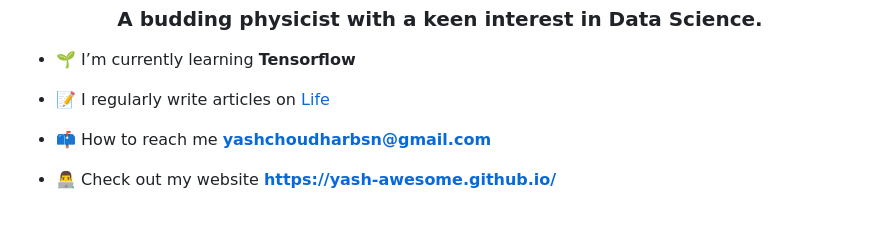
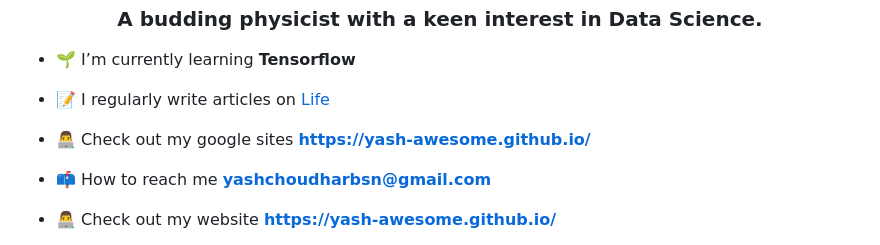
Before and after one commit to yash-awesome/yash-awesome.github.io, a Markdown page: README.md, the part around the change. Drawn GitHub-style; blank space fills up the shorter version.

```diff
--- a/README.md
+++ b/README.md
@@ -4,6 +4,8 @@
 - 🌱 I’m currently learning **Tensorflow**
 
 - 📝 I regularly write articles on [Life](Life)
+
+- 👨‍💻 Check out my google sites **[https://yash-awesome.github.io/](https://sites.google.com/iiserb.ac.in/yashchoudhary/home)**
 
 - 📫 How to reach me **yashchoudharbsn@gmail.com**
 
```
